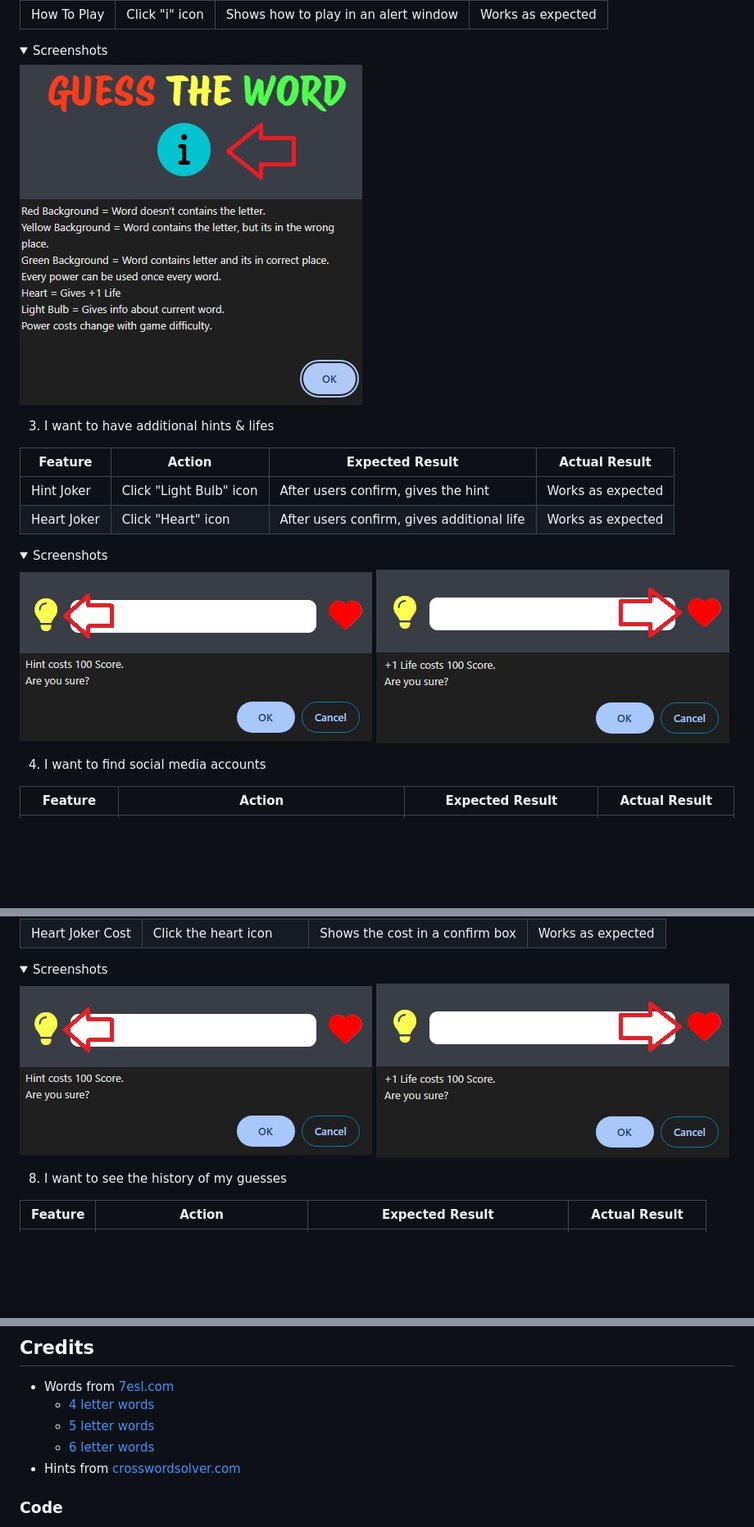
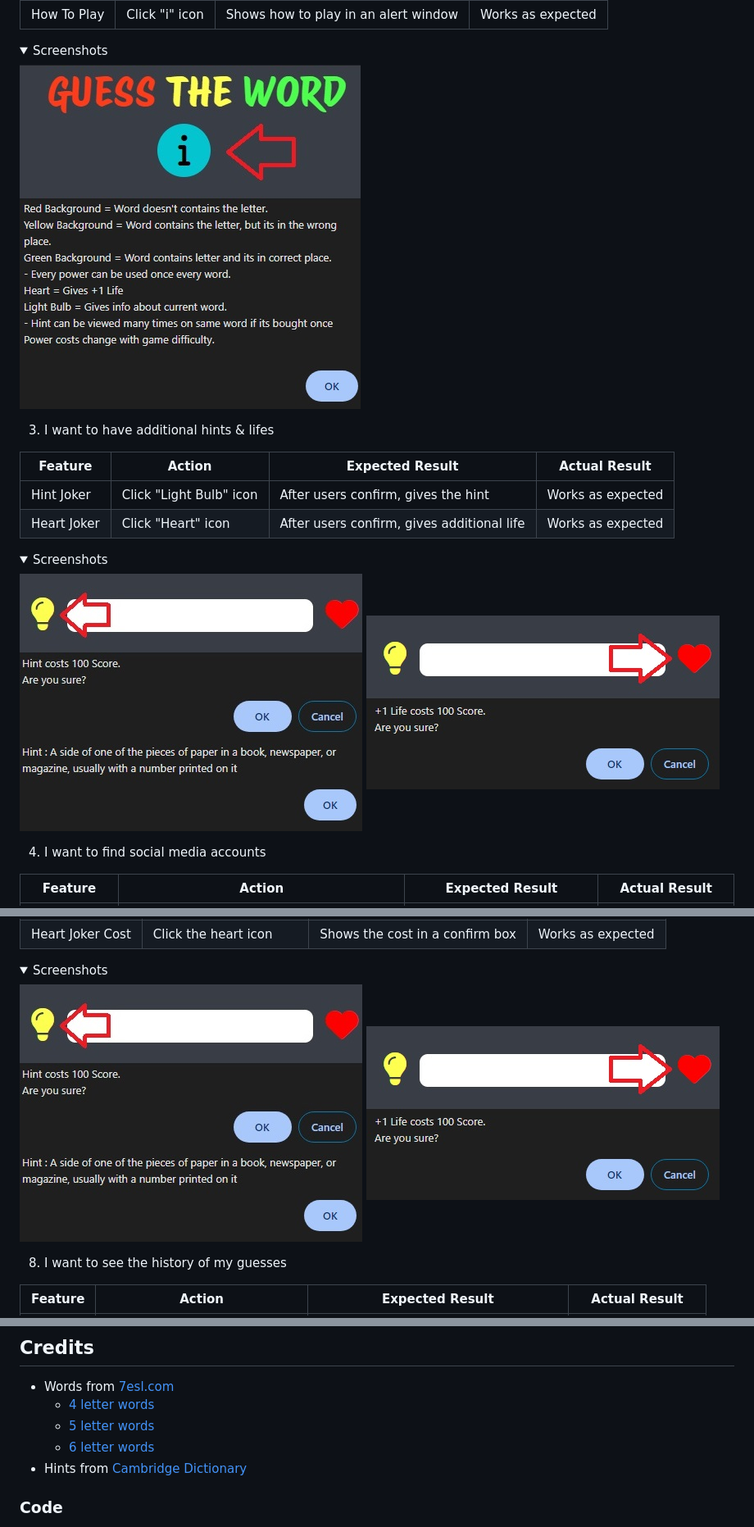
Before and after one commit to oguzhanakca/pp2-guess-the-word, a Markdown page: README.md, 3 parts joined by grey strips. Shown: that part at 82% size. Rendered like a GitHub page; pictures changed too: docs/user-story-test/hint-user-test.jpg, docs/user-story-test/how-to-play-user-test.jpg; folded sections open; blank space fills up the shorter version.

Commit message:
readme - hint-how to play-hint source updated

```diff
--- a/README.md
+++ b/README.md
@@ -575,7 +575,7 @@ You can clone the repository by following these steps:
   - [4 letter words](https://7esl.com/4-letter-words/)
   - [5 letter words](https://7esl.com/5-letter-words/)
   - [6 letter words](https://7esl.com/6-letter-words/)
-- Hints from [crosswordsolver.com](https://www.crosswordsolver.com/)
+- Hints from [Cambridge Dictionary](https://dictionary.cambridge.org/)
 
 ### Code
 
```
